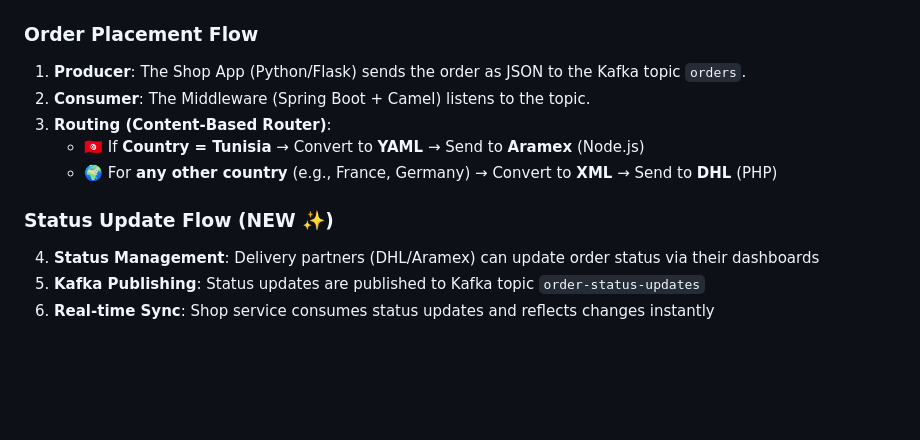
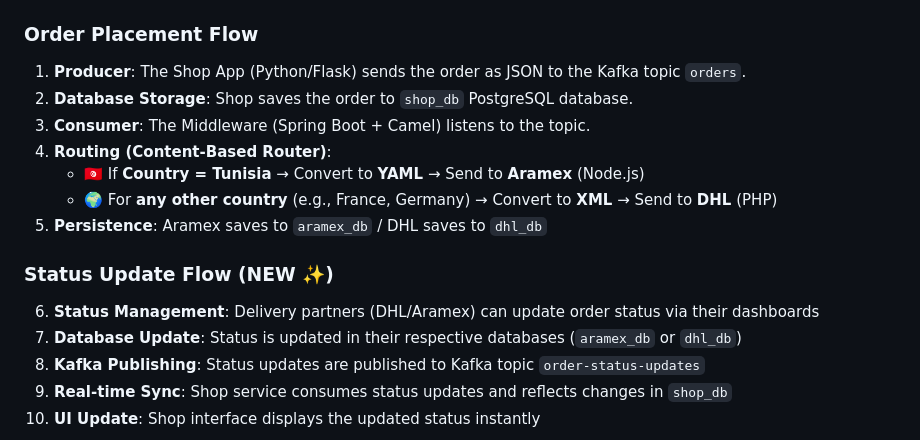
Before and after one commit to oussemabouchoucha/Kafka-Camel-Integration-Demo, a Markdown page: README.md, the part around one of its changes. Rendered like a GitHub page; blank space fills up the shorter version.

````diff
--- a/README.md
+++ b/README.md
@@ -188,16 +188,20 @@ Inspect messages directly in the Kafka broker:
 ### Order Placement Flow
 
 1. **Producer**: The Shop App (Python/Flask) sends the order as JSON to the Kafka topic `orders`.
-2. **Consumer**: The Middleware (Spring Boot + Camel) listens to the topic.
-3. **Routing (Content-Based Router)**:
+2. **Database Storage**: Shop saves the order to `shop_db` PostgreSQL database.
+3. **Consumer**: The Middleware (Spring Boot + Camel) listens to the topic.
+4. **Routing (Content-Based Router)**:
    - 🇹🇳 If **Country = Tunisia** → Convert to **YAML** → Send to **Aramex** (Node.js)
    - 🌍 For **any other country** (e.g., France, Germany) → Convert to **XML** → Send to **DHL** (PHP)
+5. **Persistence**: Aramex saves to `aramex_db` / DHL saves to `dhl_db`
 
 ### Status Update Flow (NEW ✨)
 
-4. **Status Management**: Delivery partners (DHL/Aramex) can update order status via their dashboards
-5. **Kafka Publishing**: Status updates are published to Kafka topic `order-status-updates`
-6. **Real-time Sync**: Shop service consumes status updates and reflects changes instantly
+6. **Status Management**: Delivery partners (DHL/Aramex) can update order status via their dashboards
+7. **Database Update**: Status is updated in their respective databases (`aramex_db` or `dhl_db`)
+8. **Kafka Publishing**: Status updates are published to Kafka topic `order-status-updates`
+9. **Real-time Sync**: Shop service consumes status updates and reflects changes in `shop_db`
+10. **UI Update**: Shop interface displays the updated status instantly
 
 
 ```mermaid
````
Also changed, not shown: other parts of README.md (+10 -0 lines).
